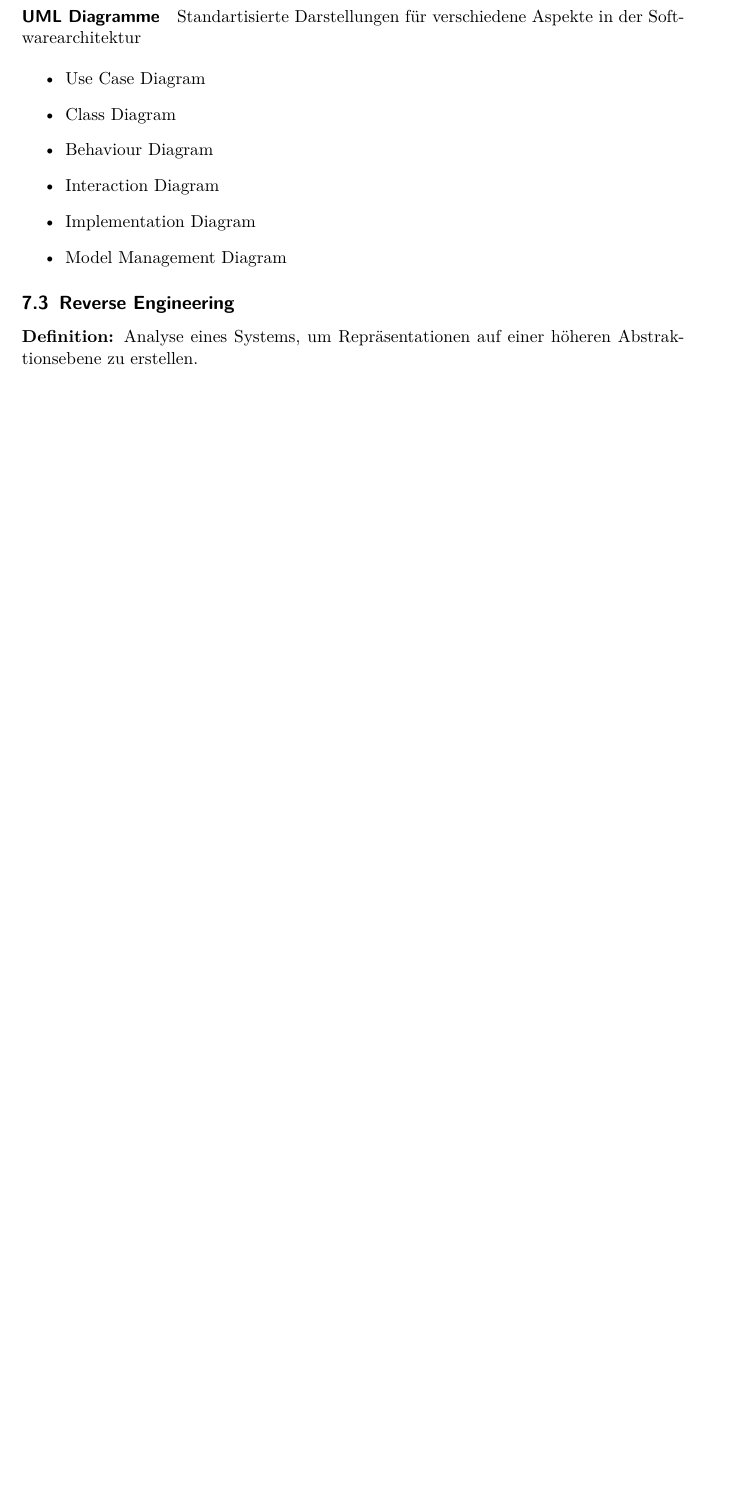
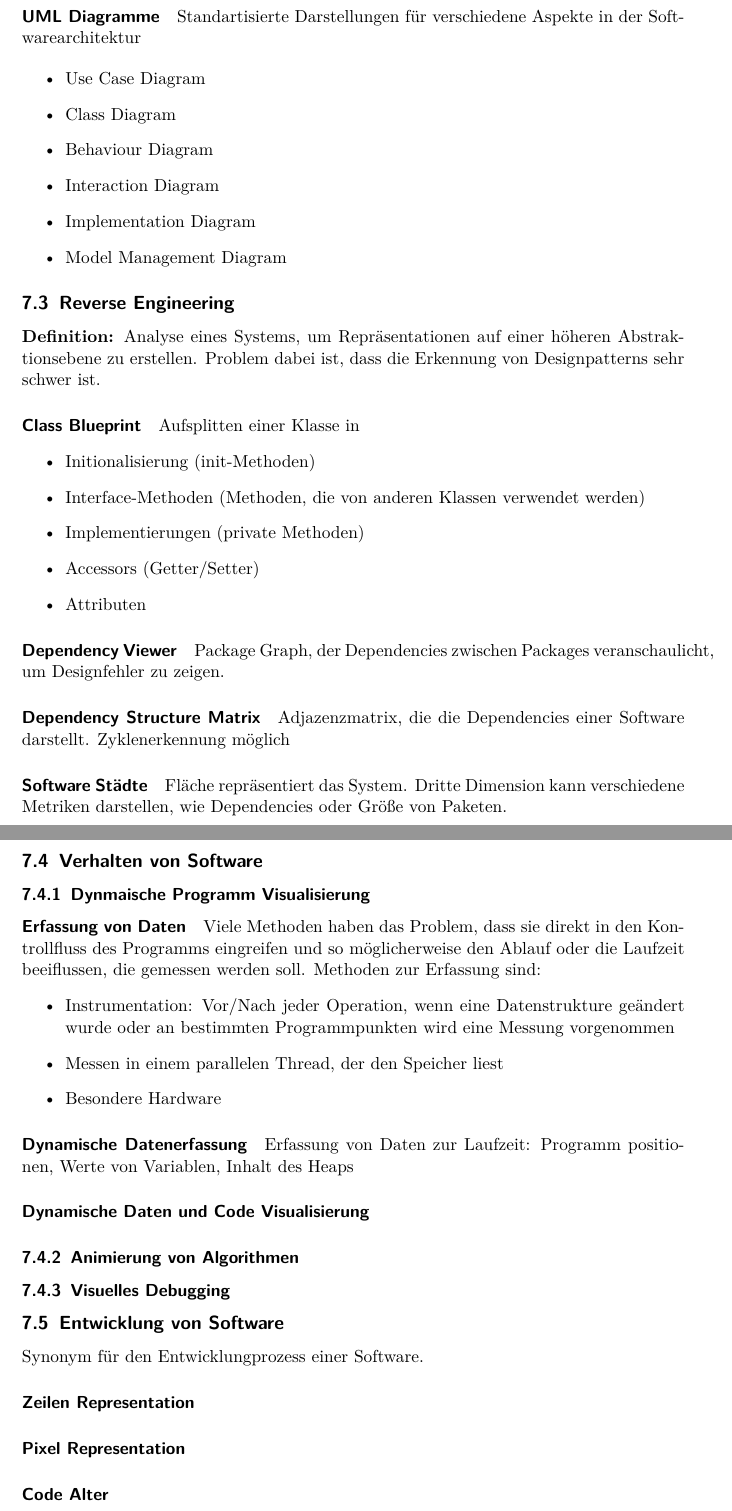
Before and after one commit to BeneLuWi/uni, a LaTeX document (informations_visualisierung/zusammenfassung/main.tex): part of page 13 of 13 before the commit and two parts of pages 13 and 14 of 15 after it, the two joined at a grey line, cut so that both start at the same text, the shorter picture padded with empty space. Compiled offline with pdfLaTeX.

Commit message:
Infovis update

```diff
--- a/informations_visualisierung/zusammenfassung/main.tex
+++ b/informations_visualisierung/zusammenfassung/main.tex
@@ -441,4 +441,63 @@ Häufige Artitekturmodelle:
 \end{itemize}
 
 \subsection{Reverse Engineering}
-\textbf{Definition:} Analyse eines Systems, um Repräsentationen auf einer höheren Abstraktionsebene zu erstellen.
+\textbf{Definition:} Analyse eines Systems, um Repräsentationen auf einer höheren Abstraktionsebene zu erstellen. Problem dabei ist, dass die Erkennung von Designpatterns sehr schwer ist.
+
+\paragraph{Class Blueprint} Aufsplitten einer Klasse in
+\begin{itemize}
+  \item Initionalisierung (init-Methoden)
+  \item Interface-Methoden (Methoden, die von anderen Klassen verwendet werden)
+  \item Implementierungen (private Methoden)
+  \item Accessors (Getter/Setter)
+  \item Attributen
+\end{itemize}
+
+\paragraph{Dependency Viewer} Package Graph, der Dependencies zwischen Packages veranschaulicht, um Designfehler zu zeigen.
+
+\paragraph{Dependency Structure Matrix} Adjazenzmatrix, die die Dependencies einer Software darstellt. Zyklenerkennung möglich
+
+\paragraph{Software Städte} Fläche repräsentiert das System. Dritte Dimension kann verschiedene Metriken darstellen, wie Dependencies oder Größe von Paketen.
+
+
+
+\subsection{Verhalten von Software}
+
+\subsubsection{Dynmaische Programm Visualisierung}
+
+\paragraph{Erfassung von Daten} Viele Methoden haben das Problem, dass sie direkt in den Kontrollfluss des Programms eingreifen und so möglicherweise den Ablauf oder die Laufzeit beeiflussen, die gemessen werden soll. Methoden zur Erfassung sind:
+\begin{itemize}
+  \item Instrumentation: Vor/Nach jeder Operation, wenn eine Datenstrukture geändert wurde oder an bestimmten Programmpunkten wird eine Messung vorgenommen
+  \item Messen in einem parallelen Thread, der den Speicher liest
+  \item Besondere Hardware
+\end{itemize}
+
+\paragraph{Dynamische Datenerfassung} Erfassung von Daten zur Laufzeit: Programm positionen, Werte von Variablen, Inhalt des Heaps
+
+\paragraph{Dynamische Daten und Code Visualisierung}
+
+
+
+
+
+
+
+
+
+
+
+\subsubsection{Animierung von Algorithmen}
+
+\subsubsection{Visuelles Debugging}
+
+
+
+\subsection{Entwicklung von Software}
+Synonym für den Entwicklungprozess einer Software.
+
+\paragraph{Zeilen Representation}
+
+\paragraph{Pixel Representation}
+
+\paragraph{Code Alter}
+
+\paragraph{Entwicklungsmatrix}
```
Also changed, not shown: informations_visualisierung/zusammenfassung/main.pdf, informations_visualisierung/zusammenfassung/main.tex (30 more changed lines).
